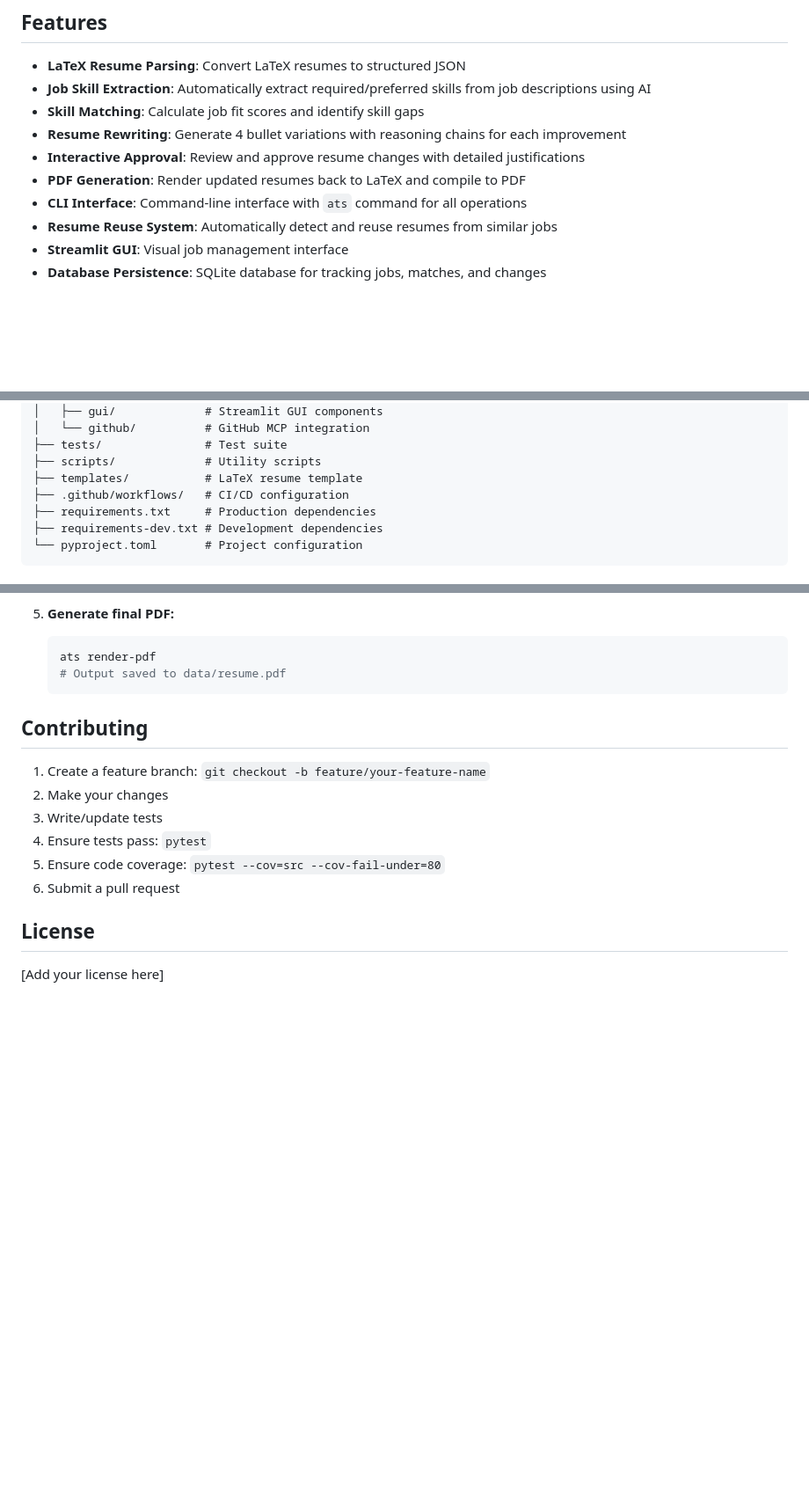
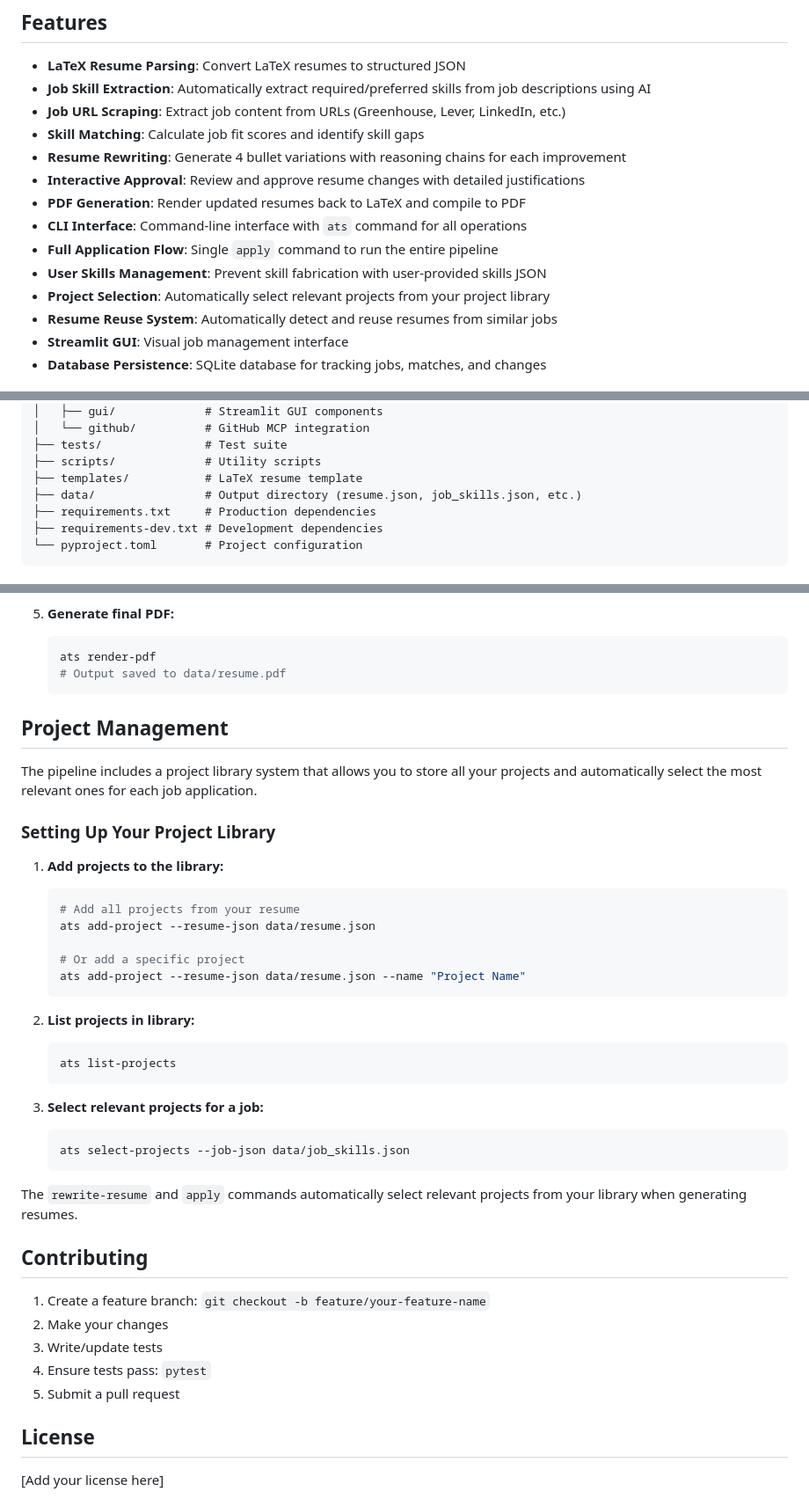
Before and after one commit to swesan123/ats-pipeline, a Markdown page: README.md, 3 parts joined by grey strips. Shown: that part at 88% size. Drawn GitHub-style; blank space fills up the shorter version.

````diff
--- a/README.md
+++ b/README.md
@@ -6,11 +6,15 @@ End-to-end job application pipeline with skill matching, explainable resume comp
 
 - **LaTeX Resume Parsing**: Convert LaTeX resumes to structured JSON
 - **Job Skill Extraction**: Automatically extract required/preferred skills from job descriptions using AI
+- **Job URL Scraping**: Extract job content from URLs (Greenhouse, Lever, LinkedIn, etc.)
 - **Skill Matching**: Calculate job fit scores and identify skill gaps
 - **Resume Rewriting**: Generate 4 bullet variations with reasoning chains for each improvement
 - **Interactive Approval**: Review and approve resume changes with detailed justifications
 - **PDF Generation**: Render updated resumes back to LaTeX and compile to PDF
 - **CLI Interface**: Command-line interface with `ats` command for all operations
+- **Full Application Flow**: Single `apply` command to run the entire pipeline
+- **User Skills Management**: Prevent skill fabrication with user-provided skills JSON
+- **Project Selection**: Automatically select relevant projects from your project library
 - **Resume Reuse System**: Automatically detect and reuse resumes from similar jobs
 - **Streamlit GUI**: Visual job management interface
 - **Database Persistence**: SQLite database for tracking jobs, matches, and changes
@@ -393,7 +449,7 @@ ats-pipeline/
 ├── tests/               # Test suite
 ├── scripts/             # Utility scripts
 ├── templates/           # LaTeX resume template
-├── .github/workflows/   # CI/CD configuration
+├── data/                # Output directory (resume.json, job_skills.json, etc.)
 ├── requirements.txt     # Production dependencies
 ├── requirements-dev.txt # Development dependencies
 └── pyproject.toml       # Project configuration
@@ -590,14 +646,40 @@ If you prefer to run each step individually:
    # Output saved to data/resume.pdf
    ```
 
+## Project Management
+
+The pipeline includes a project library system that allows you to store all your projects and automatically select the most relevant ones for each job application.
+
+### Setting Up Your Project Library
+
+1. **Add projects to the library:**
+   ```bash
+   # Add all projects from your resume
+   ats add-project --resume-json data/resume.json
+
+   # Or add a specific project
+   ats add-project --resume-json data/resume.json --name "Project Name"
+   ```
+
+2. **List projects in library:**
+   ```bash
+   ats list-projects
+   ```
+
+3. **Select relevant projects for a job:**
+   ```bash
+   ats select-projects --job-json data/job_skills.json
+   ```
+
+The `rewrite-resume` and `apply` commands automatically select relevant projects from your library when generating resumes.
+
 ## Contributing
 
 1. Create a feature branch: `git checkout -b feature/your-feature-name`
 2. Make your changes
 3. Write/update tests
 4. Ensure tests pass: `pytest`
-5. Ensure code coverage: `pytest --cov=src --cov-fail-under=80`
-6. Submit a pull request
+5. Submit a pull request
 
 ## License
 
````
Also changed, not shown: other parts of README.md (+52 -0 lines).
